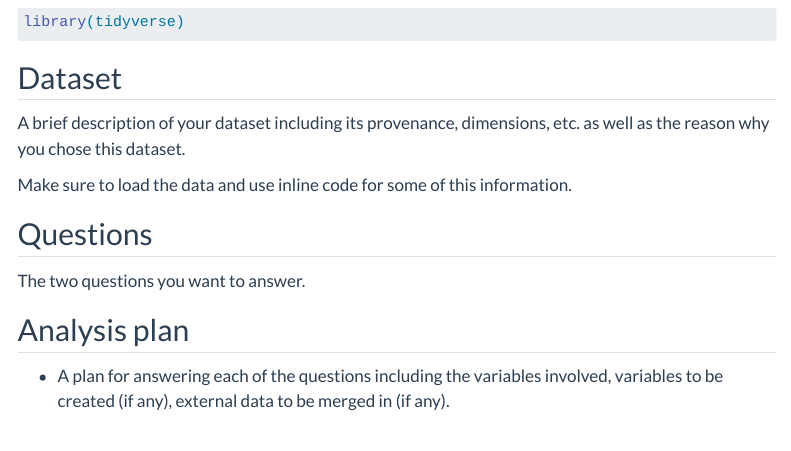
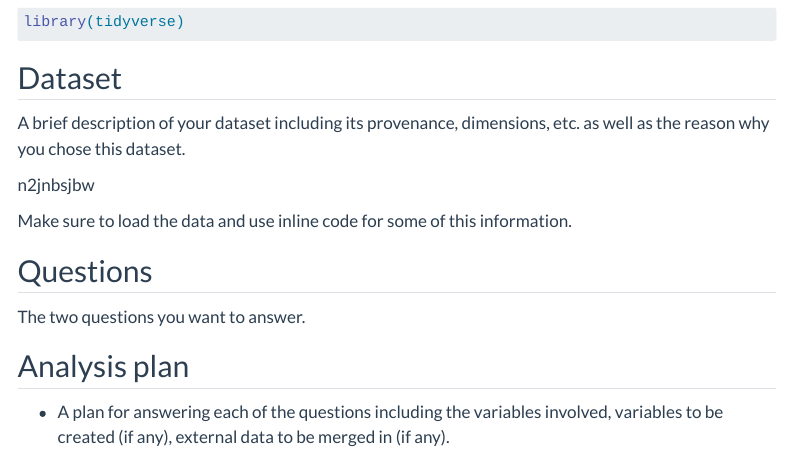
Before and after one commit to INFO-526-F24/project-01-Pacman, a Quarto document (proposal.qmd): the page in a window 1100 px wide, from 150 px down. Rendered offline with R 4.5, knitr and Pandoc in place of Quarto, with nearby package versions; menus at the side of the page are left out.

Commit message:
initial Proposal

```diff
--- a/proposal.qmd
+++ b/proposal.qmd
@@ -33,6 +33,8 @@ library(tidyverse)
 
 A brief description of your dataset including its provenance, dimensions, etc. as well as the reason why you chose this dataset.
 
+n2jnbsjbw
+
 Make sure to load the data and use inline code for some of this information.
 
 ## Questions
```
Also changed, not shown: 7 other files.
